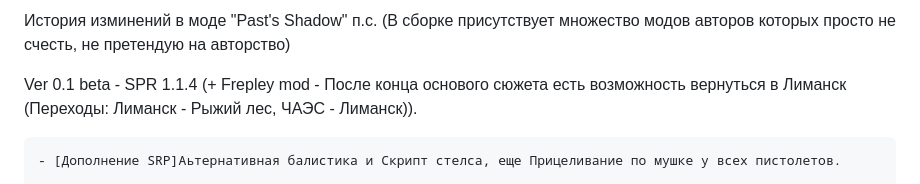
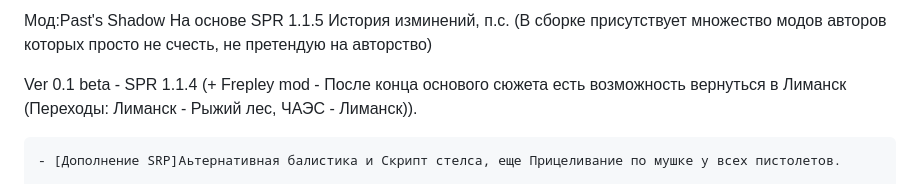
Before and after one commit to kossyz/S.T.A.L.K.E.R.-Clear-Sky-Past-s-Shadow, a Markdown page: README.md, the part around the change. GitHub-like rendering.

```diff
--- a/README.md
+++ b/README.md
@@ -1,4 +1,6 @@
-История изминений в моде "Past's Shadow" п.с. (В сборке присутствует множество модов авторов которых просто не счесть, не претендую на авторство)
+Мод:Past's Shadow
+На основе SPR 1.1.5
+История изминений, п.с. (В сборке присутствует множество модов авторов которых просто не счесть, не претендую на авторство)
 
  Ver 0.1 beta
 	- SPR 1.1.4 (+ Frepley mod - После конца основого сюжета есть возможность вернуться в Лиманск (Переходы: Лиманск - Рыжий лес, ЧАЭС - Лиманск)).
```
